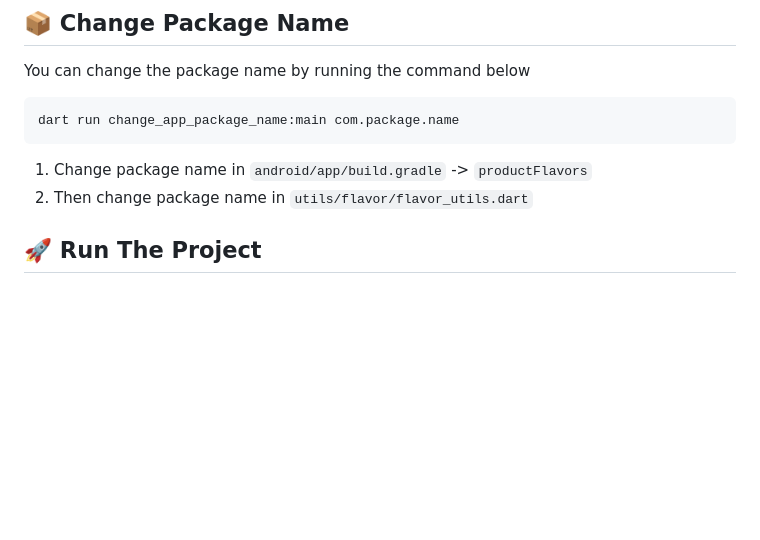
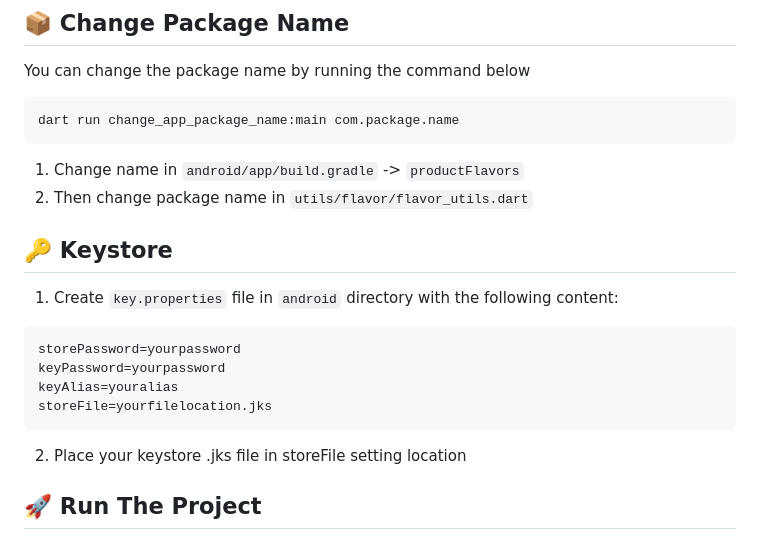
Before and after one commit to msfendi/flutter_template, a Markdown page: README.md, the part around the change. GitHub-like rendering; blank space fills up the shorter version.

Commit message:
Chore: Update readme

````diff
--- a/README.md
+++ b/README.md
@@ -62,8 +62,18 @@ You can change the package name by running the command below
 ```
 dart run change_app_package_name:main com.package.name
 ```
-1. Change package name in ``android/app/build.gradle`` -> ``productFlavors``
+1. Change name in ``android/app/build.gradle`` -> ``productFlavors``
 2. Then change package name in ``utils/flavor/flavor_utils.dart``
+
+## :key: Keystore
+1. Create ```key.properties``` file in ``android`` directory with the following content:
+```
+storePassword=yourpassword
+keyPassword=yourpassword
+keyAlias=youralias
+storeFile=yourfilelocation.jks
+```
+2. Place your keystore .jks file in storeFile setting location
 
 ## :rocket: Run The Project
 You can choose to run your project with various variant, currently available is ``dev``, ``staging``, and ``prod``.
````
